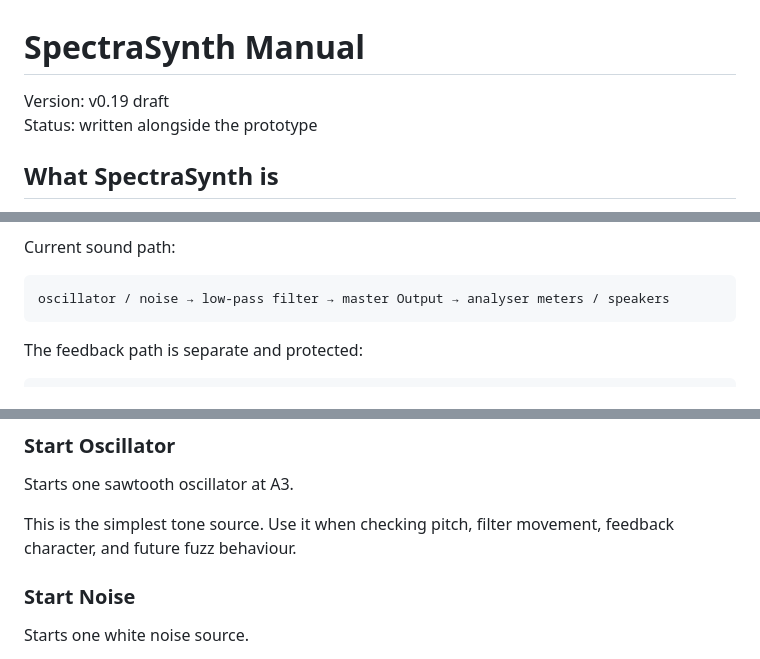
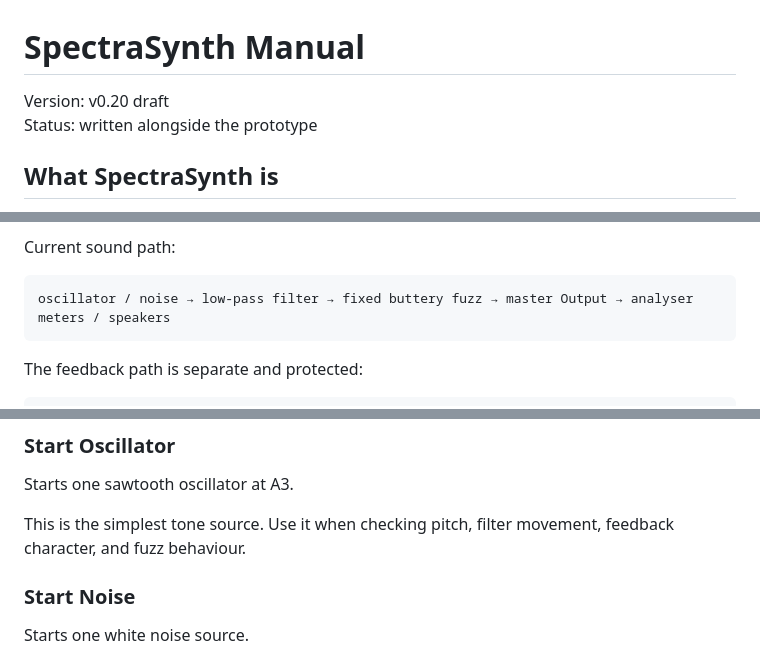
Before and after one commit to armpitpete/spectrasynth-app, a Markdown page: docs/SpectraSynth_Manual.md, 3 parts joined by grey strips. GitHub-like rendering.

````diff
--- a/docs/SpectraSynth_Manual.md
+++ b/docs/SpectraSynth_Manual.md
@@ -1,6 +1,6 @@
 # SpectraSynth Manual
 
-Version: v0.19 draft
+Version: v0.20 draft
 Status: written alongside the prototype
 
 ## What SpectraSynth is
@@ -17,7 +17,7 @@ Current sound sources:
 Current sound path:
 
 ```text
-oscillator / noise → low-pass filter → master Output → analyser meters / speakers
+oscillator / noise → low-pass filter → fixed buttery fuzz → master Output → analyser meters / speakers
 ```
 
 The feedback path is separate and protected:
@@ -58,7 +59,7 @@ Current safety rules:
 
 Starts one sawtooth oscillator at A3.
 
-This is the simplest tone source. Use it when checking pitch, filter movement, feedback character, and future fuzz behaviour.
+This is the simplest tone source. Use it when checking pitch, filter movement, feedback character, and fuzz behaviour.
 
 ### Start Noise
 
````
Also changed, not shown: other parts of docs/SpectraSynth_Manual.md (+28 -6 lines).
